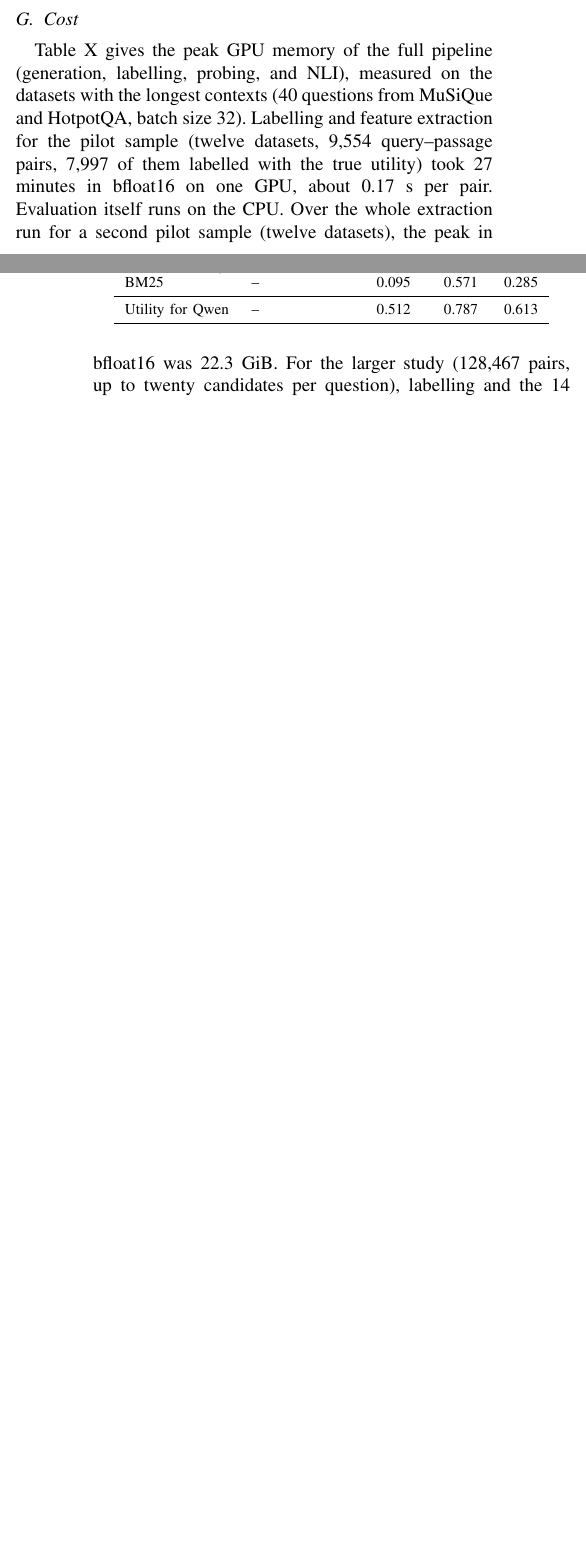
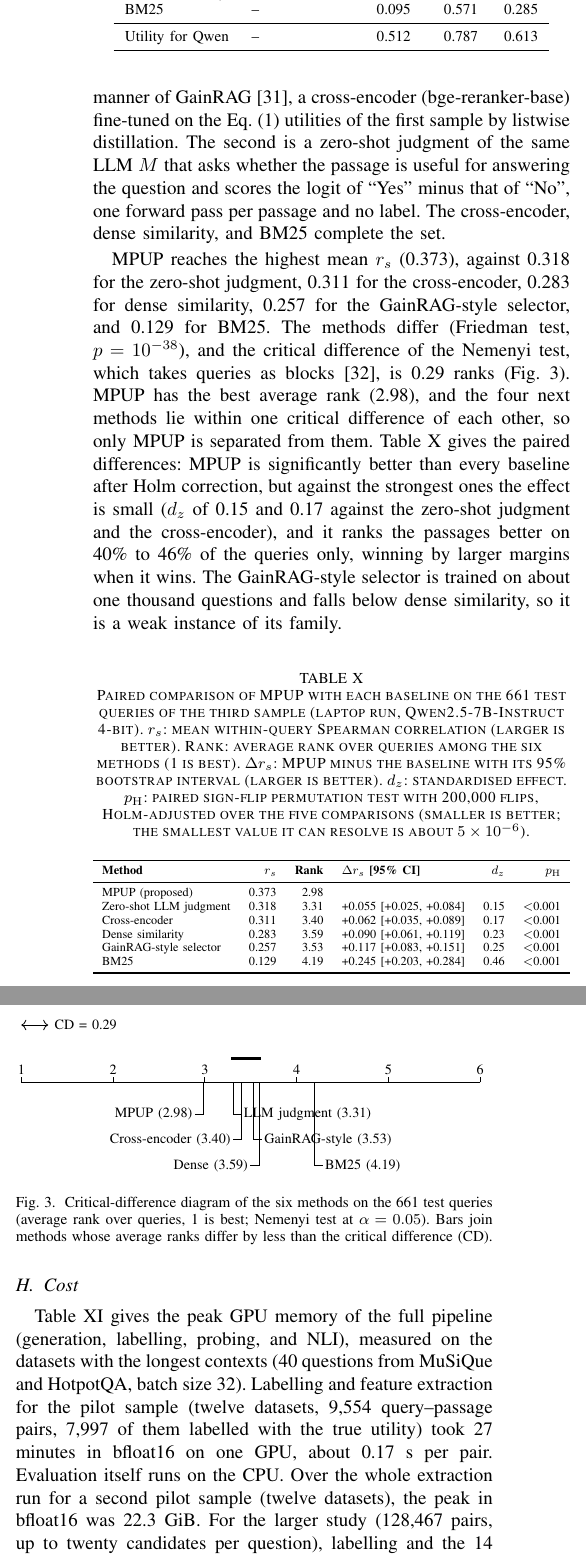
Before and after one commit to citylighxts/mpup, a LaTeX paper (paper/mpup.tex, which reads paper/fig_cd.tex): two parts of the columns of pages 8 and 9 of 10 before the commit and two parts of the columns of page 9 of 11 after it, joined at a grey line, cut so that both start at the same text, the shorter picture padded with empty space. Compiled offline with pdfLaTeX.

Commit message:
paper: supporting comparison of MPUP with utility-aware baselines (critical-difference diagram and paired tests, laptop samples)

```diff
--- /dev/null
+++ b/paper/fig_cd.tex
@@ -0,0 +1,17 @@
+\begin{tikzpicture}[x=1cm, y=1cm, font=\scriptsize]
+  \draw[thick] (0.000,0) -- (8.000,0);
+  \draw (0.000,0) -- (0.000,0.1) node[above, inner sep=1pt] {1};
+  \draw (1.600,0) -- (1.600,0.1) node[above, inner sep=1pt] {2};
+  \draw (3.200,0) -- (3.200,0.1) node[above, inner sep=1pt] {3};
+  \draw (4.800,0) -- (4.800,0.1) node[above, inner sep=1pt] {4};
+  \draw (6.400,0) -- (6.400,0.1) node[above, inner sep=1pt] {5};
+  \draw (8.000,0) -- (8.000,0.1) node[above, inner sep=1pt] {6};
+  \draw (3.173,0) -- (3.173,-0.550) -- (3.023,-0.550) node[anchor=east, inner sep=1pt] {MPUP (2.98)};
+  \draw (3.690,0) -- (3.690,-0.550) -- (3.840,-0.550) node[anchor=west, inner sep=1pt] {LLM judgment (3.31)};
+  \draw (3.840,0) -- (3.840,-1.000) -- (3.690,-1.000) node[anchor=east, inner sep=1pt] {Cross-encoder (3.40)};
+  \draw (4.047,0) -- (4.047,-1.000) -- (4.197,-1.000) node[anchor=west, inner sep=1pt] {GainRAG-style (3.53)};
+  \draw (4.143,0) -- (4.143,-1.450) -- (3.993,-1.450) node[anchor=east, inner sep=1pt] {Dense (3.59)};
+  \draw (5.106,0) -- (5.106,-1.450) -- (5.256,-1.450) node[anchor=west, inner sep=1pt] {BM25 (4.19)};
+  \draw[very thick] (3.660,0.420) -- (4.173,0.420);
+  \draw[<->] (0.000,1.0) -- (0.469,1.0) node[right, inner sep=3pt] {CD = 0.29};
+\end{tikzpicture}
--- a/paper/mpup.tex
+++ b/paper/mpup.tex
@@ -553,6 +553,38 @@ With Mistral answering and the top passage in the prompt, MPUP (fitted with Mist
     \end{tabular}
 \end{table}
 
+\subsection{Comparison with utility-aware baselines}\label{sec:sota}
+The larger study compares MPUP with relevance baselines only. Methods that estimate utility are compared with MPUP in a supporting experiment on the pilot-sized samples of the laptop run: every method is fitted on the first sample of questions (five BM25 candidates, or the provided paragraphs) and scored once on the third sample (661 rankable test queries), whose questions were never used for any choice. Two utility-aware baselines are re-implemented under this protocol and are not the original systems. The first is a selector in the manner of GainRAG~\cite{jiang2025}, a cross-encoder (bge-reranker-base) fine-tuned on the Eq.~\eqref{eq:utility} utilities of the first sample by listwise distillation. The second is a zero-shot judgment of the same LLM $M$ that asks whether the passage is useful for answering the question and scores the logit of ``Yes'' minus that of ``No'', one forward pass per passage and no label. The cross-encoder, dense similarity, and BM25 complete the set.
+
+MPUP reaches the highest mean $r_s$ (0.373), against 0.318 for the zero-shot judgment, 0.311 for the cross-encoder, 0.283 for dense similarity, 0.257 for the GainRAG-style selector, and 0.129 for BM25. The methods differ (Friedman test, $p = 10^{-38}$), and the critical difference of the Nemenyi test, which takes queries as blocks~\cite{demsar2006}, is 0.29 ranks (Fig.~\ref{fig:cd}). MPUP has the best average rank (2.98), and the four next methods lie within one critical difference of each other, so only MPUP is separated from them. Table~\ref{tab:sota} gives the paired differences: MPUP is significantly better than every baseline after Holm correction, but against the strongest ones the effect is small ($d_z$ of 0.15 and 0.17 against the zero-shot judgment and the cross-encoder), and it ranks the passages better on 40\% to 46\% of the queries only, winning by larger margins when it wins. The GainRAG-style selector is trained on about one thousand questions and falls below dense similarity, so it is a weak instance of its family.
+
+\begin{table}[htbp]
+    \centering
+    \caption{Paired comparison of MPUP with each baseline on the 661 test queries of the third sample (laptop run, Qwen2.5-7B-Instruct 4-bit). $r_s$: mean within-query Spearman correlation (larger is better). Rank: average rank over queries among the six methods (1 is best). $\Delta r_s$: MPUP minus the baseline with its 95\% bootstrap interval (larger is better). $d_z$: standardised effect. $p_{\mathrm{H}}$: paired sign-flip permutation test with 200{,}000 flips, Holm-adjusted over the five comparisons (smaller is better; the smallest value it can resolve is about $5\times10^{-6}$).}
+    \label{tab:sota}
+    \footnotesize
+    \resizebox{\columnwidth}{!}{%
+    \begin{tabular}{lrrlrr}
+        \toprule
+        \textbf{Method} & \textbf{$r_s$} & \textbf{Rank} & \textbf{$\Delta r_s$ [95\% CI]} & \textbf{$d_z$} & \textbf{$p_{\mathrm{H}}$} \\
+        \midrule
+        MPUP (proposed) & 0.373 & 2.98 & & & \\
+        Zero-shot LLM judgment & 0.318 & 3.31 & +0.055 [+0.025, +0.084] & 0.15 & $<$0.001 \\
+        Cross-encoder & 0.311 & 3.40 & +0.062 [+0.035, +0.089] & 0.17 & $<$0.001 \\
+        Dense similarity & 0.283 & 3.59 & +0.090 [+0.061, +0.119] & 0.23 & $<$0.001 \\
+        GainRAG-style selector & 0.257 & 3.53 & +0.117 [+0.083, +0.151] & 0.25 & $<$0.001 \\
+        BM25 & 0.129 & 4.19 & +0.245 [+0.203, +0.284] & 0.46 & $<$0.001 \\
+        \bottomrule
+    \end{tabular}}
+\end{table}
+
+\begin{figure}[htbp]
+    \centering
+    \resizebox{\columnwidth}{!}{\input{fig_cd.tex}}
+    \caption{Critical-difference diagram of the six methods on the 661 test queries (average rank over queries, 1 is best; Nemenyi test at $\alpha = 0.05$). Bars join methods whose average ranks differ by less than the critical difference (CD).}
+    \label{fig:cd}
+\end{figure}
+
 \subsection{Cost}
 Table~\ref{tab:memory} gives the peak GPU memory of the full pipeline (generation, labelling, probing, and NLI), measured on the datasets with the longest contexts (40 questions from MuSiQue and HotpotQA, batch size 32). Labelling and feature extraction for the pilot sample (twelve datasets, 9,554 query--passage pairs, 7,997 of them labelled with the true utility) took 27 minutes in bfloat16 on one GPU, about 0.17 s per pair. Evaluation itself runs on the CPU. Over the whole extraction run for a second pilot sample (twelve datasets), the peak in bfloat16 was 22.3 GiB. For the larger study (128,467 pairs, up to twenty candidates per question), labelling and the 14 features took 5.7 hours, with a peak of 25.7 GiB in bfloat16. Hidden states and cross-encoder scores for MPUP took a further 78 minutes (about 36 ms per pair) in a separate pass, which also scores the gold-answer log-probability used only during development. For Mistral (73,885 pairs), labelling and the 14 features took 3.8 hours with a peak of 27.2 GiB, and the hidden states a further 45 minutes. Reading the hidden state from the same forward pass as D5 would avoid that second pass, but was not implemented. The behaviour on a card or laptop with 8 GB of memory was not measured. On one Apple M5 laptop (24 GiB of unified memory, MLX), the same extraction for the first sample, with Qwen2.5-7B-Instruct in 4-bit precision and two layers of hidden states per pair, took 2.9 hours and peaked at 6.4 GiB of MLX memory over the whole run; the embedding and NLI models run outside MLX and are not counted.
 
```
Also changed, not shown: paper/references.bib (+16 -0 lines), paper/mpup.pdf.
